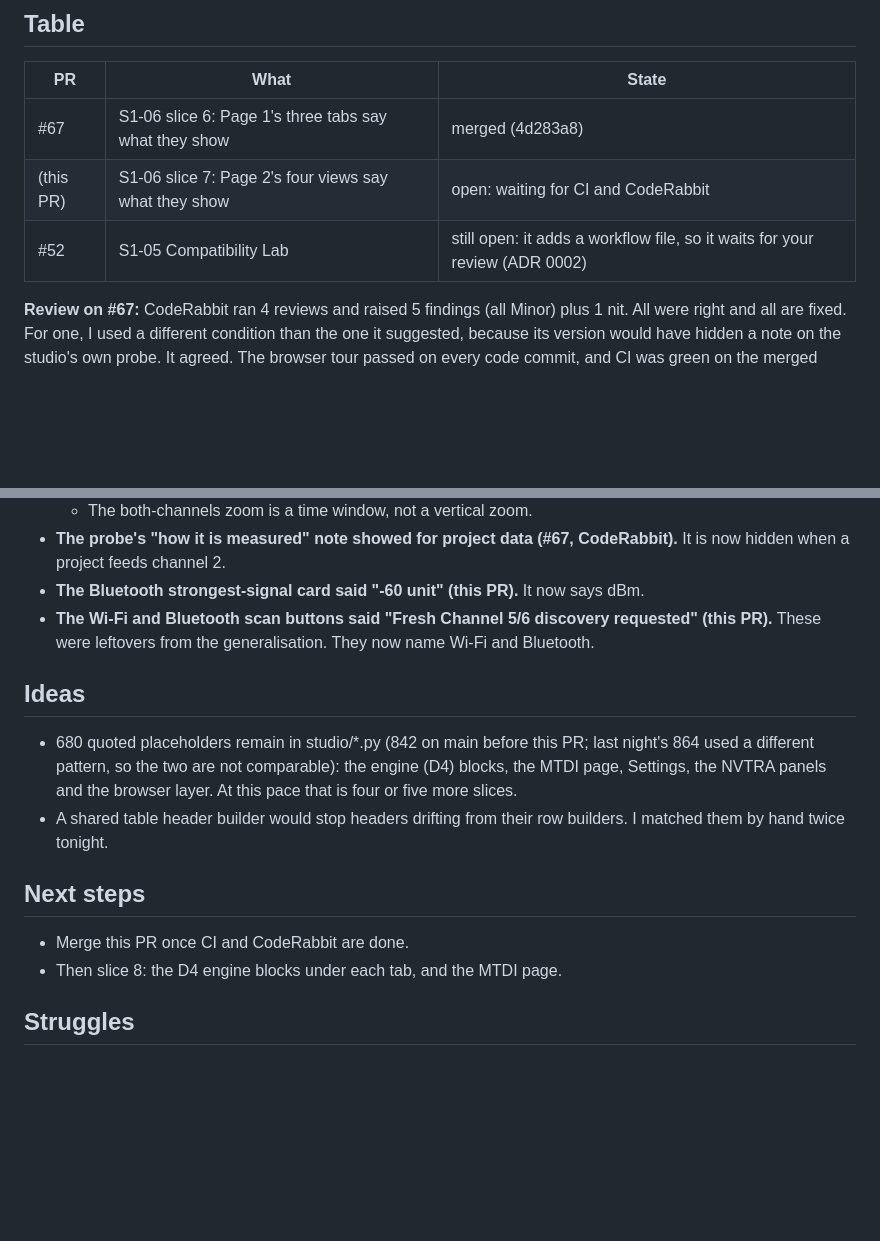
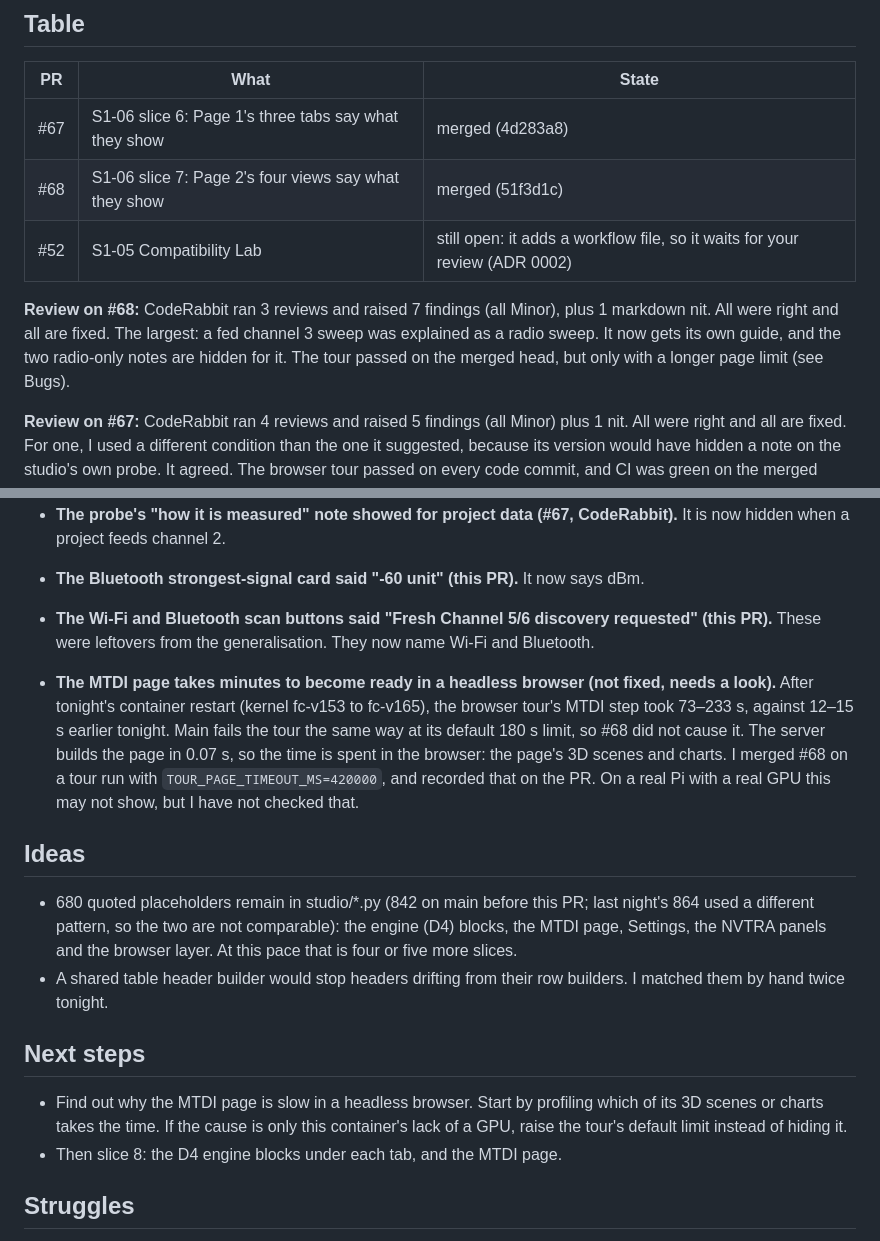
Before and after one commit to vxnishhhhh/mtdi-studio-, a Markdown page: ops/reports/2026-10-27-night.md, 2 parts joined by grey strips. Drawn GitHub-style; blank space fills up the shorter version.

Commit message:
ops: 2026-10-27 night report and STATE (#69)
Claude-Session: https://claude.ai/code/session_01AaQwHGbcXRWbpYbL2yxMEf

Co-authored-by: Claude <noreply@anthropic.com>

```diff
--- a/ops/reports/2026-10-27-night.md
+++ b/ops/reports/2026-10-27-night.md
@@ -5,8 +5,10 @@
 | PR | What | State |
 |---|---|---|
 | #67 | S1-06 slice 6: Page 1's three tabs say what they show | merged (4d283a8) |
-| (this PR) | S1-06 slice 7: Page 2's four views say what they show | open: waiting for CI and CodeRabbit |
+| #68 | S1-06 slice 7: Page 2's four views say what they show | merged (51f3d1c) |
 | #52 | S1-05 Compatibility Lab | still open: it adds a workflow file, so it waits for your review (ADR 0002) |
+
+**Review on #68:** CodeRabbit ran 3 reviews and raised 7 findings (all Minor), plus 1 markdown nit. All were right and all are fixed. The largest: a fed channel 3 sweep was explained as a radio sweep. It now gets its own guide, and the two radio-only notes are hidden for it. The tour passed on the merged head, but only with a longer page limit (see Bugs).
 
 **Review on #67:** CodeRabbit ran 4 reviews and raised 5 findings (all Minor) plus 1 nit. All were right and all are fixed. For one, I used a different condition than the one it suggested, because its version would have hidden a note on the studio's own probe. It agreed. The browser tour passed on every code commit, and CI was green on the merged head.
 
@@ -26,12 +28,14 @@
 * **The Bluetooth strongest-signal card said "-60 unit" (this PR).** It now says dBm.
 * **The Wi-Fi and Bluetooth scan buttons said "Fresh Channel 5/6 discovery requested" (this PR).** These were leftovers from the generalisation. They now name Wi-Fi and Bluetooth.
 
+* **The MTDI page takes minutes to become ready in a headless browser (not fixed, needs a look).** After tonight's container restart (kernel fc-v153 to fc-v165), the browser tour's MTDI step took 73–233 s, against 12–15 s earlier tonight. Main fails the tour the same way at its default 180 s limit, so #68 did not cause it. The server builds the page in 0.07 s, so the time is spent in the browser: the page's 3D scenes and charts. I merged #68 on a tour run with `TOUR_PAGE_TIMEOUT_MS=420000`, and recorded that on the PR. On a real Pi with a real GPU this may not show, but I have not checked that.
+
 ## Ideas
 * 680 quoted placeholders remain in studio/*.py (842 on main before this PR; last night's 864 used a different pattern, so the two are not comparable): the engine (D4) blocks, the MTDI page, Settings, the NVTRA panels and the browser layer. At this pace that is four or five more slices.
 * A shared table header builder would stop headers drifting from their row builders. I matched them by hand twice tonight.
 
 ## Next steps
-* Merge this PR once CI and CodeRabbit are done.
+* Find out why the MTDI page is slow in a headless browser. Start by profiling which of its 3D scenes or charts takes the time. If the cause is only this container's lack of a GPU, raise the tour's default limit instead of hiding it.
 * Then slice 8: the D4 engine blocks under each tab, and the MTDI page.
 
 ## Struggles
```
Also changed, not shown: ops/STATE.md (+2 -2 lines).
